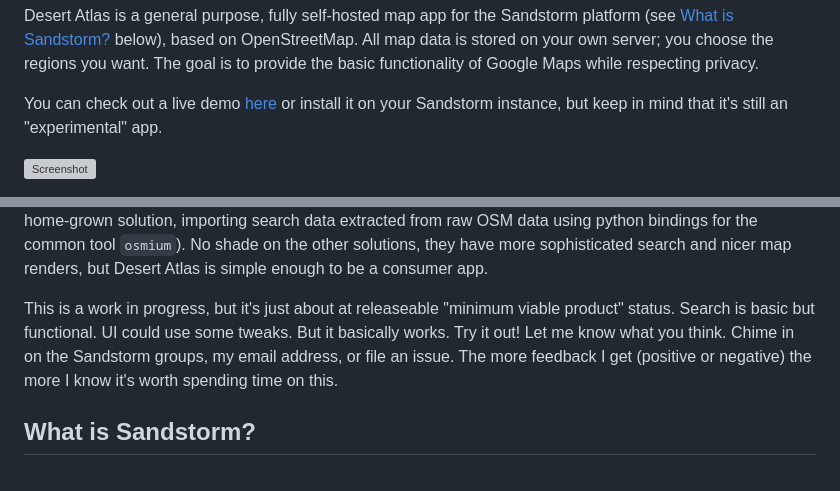
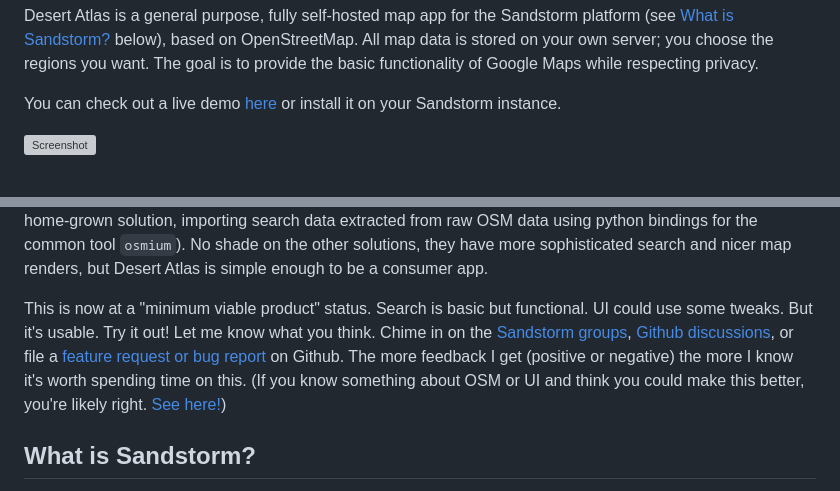
Before and after one commit to orblivion/desert-atlas, a Markdown page: README.md, 2 parts joined by grey strips. Rendered like a GitHub page; grey boxes are pictures that could not be loaded.

Commit message:
Post-launch README

```diff
--- a/README.md
+++ b/README.md
@@ -1,6 +1,6 @@
 Desert Atlas is a general purpose, fully self-hosted map app for the Sandstorm platform (see [What is Sandstorm?](#what-is-sandstorm) below), based on OpenStreetMap. All map data is stored on your own server; you choose the regions you want. The goal is to provide the basic functionality of Google Maps while respecting privacy.
 
-You can check out a live demo [here](https://apps.sandstorm.io/app/e5eaqnrqfrhgax1awtgw9uqayg42kcen2gkpynjs3j5mww7w3rp0?experimental=true) or install it on your Sandstorm instance, but keep in mind that it's still an "experimental" app.
+You can check out a live demo [here](https://apps.sandstorm.io/app/e5eaqnrqfrhgax1awtgw9uqayg42kcen2gkpynjs3j5mww7w3rp0) or install it on your Sandstorm instance.
 
 ![Screenshot](.sandstorm/metadata/screenshots/screenshot-1.png)
 
@@ -10,7 +10,7 @@ Some other self-hosted map apps will still get tile data from external sources o
 
 There are other fully self-hosted OSM solutions, admittedly including at least one that uses docker and is thus probably easy to set up. But thanks to Sandstorm, and Desert Atlas aiming for the "simplest version of everything" in the OSM ecosystem, Desert Atlas is even easier. A "full stack" OSM setup generally includes something like postgres for generating tiles and elasticsearch for search, neither of which play nicely with Sandstorm. Desert Atlas by contrast uses [protomaps](https://protomaps.com) for tiles, and (as of now) sqlite3 with fts5 for search (a home-grown solution, importing search data extracted from raw OSM data using python bindings for the common tool `osmium`). No shade on the other solutions, they have more sophisticated search and nicer map renders, but Desert Atlas is simple enough to be a consumer app.
 
-This is a work in progress, but it's just about at releaseable "minimum viable product" status. Search is basic but functional. UI could use some tweaks. But it basically works. Try it out! Let me know what you think. Chime in on the Sandstorm groups, my email address, or file an issue. The more feedback I get (positive or negative) the more I know it's worth spending time on this.
+This is now at a "minimum viable product" status. Search is basic but functional. UI could use some tweaks. But it's usable. Try it out! Let me know what you think. Chime in on the [Sandstorm groups](https://groups.google.com/g/sandstorm-dev), [Github discussions](https://github.com/orblivion/desert-atlas/discussions), or file a [feature request or bug report](https://github.com/orblivion/desert-atlas/issues) on Github. The more feedback I get (positive or negative) the more I know it's worth spending time on this. (If you know something about OSM or UI and think you could make this better, you're likely right. [See here!](https://github.com/orblivion/desert-atlas/wiki/Where-to-help/))
 
 ## What is Sandstorm?
 
```
